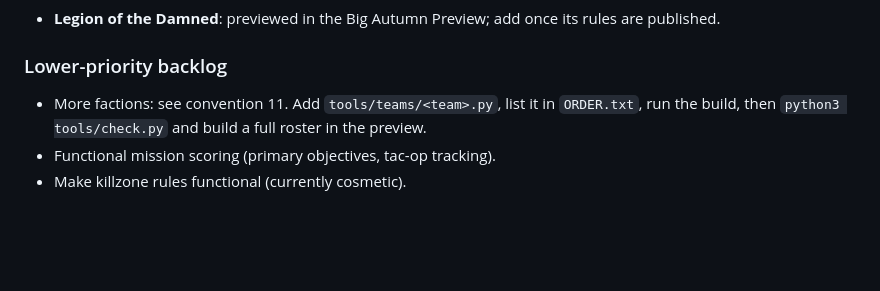
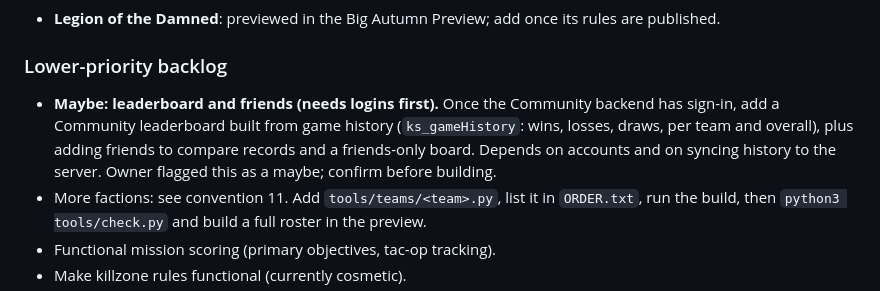
Before and after one commit to jakeleichner/killsheet, a Markdown page: README.md, the part around the change. Drawn GitHub-style; blank space fills up the shorter version.

Commit message:
To-do (maybe): leaderboard and friends once logins exist
Co-Authored-By: Claude Opus 5.5 <noreply@anthropic.com>

```diff
--- a/README.md
+++ b/README.md
@@ -230,6 +230,7 @@ Estimated 2-3 hours. Should be its own focused session with its own QA pass (mix
 - **Legion of the Damned**: previewed in the Big Autumn Preview; add once its rules are published.
 
 ### Lower-priority backlog
+- **Maybe: leaderboard and friends (needs logins first).** Once the Community backend has sign-in, add a Community leaderboard built from game history (`ks_gameHistory`: wins, losses, draws, per team and overall), plus adding friends to compare records and a friends-only board. Depends on accounts and on syncing history to the server. Owner flagged this as a maybe; confirm before building.
 - More factions: see convention 11. Add `tools/teams/<team>.py`, list it in `ORDER.txt`, run the build, then `python3 tools/check.py` and build a full roster in the preview.
 - Functional mission scoring (primary objectives, tac-op tracking).
 - Make killzone rules functional (currently cosmetic).
```
